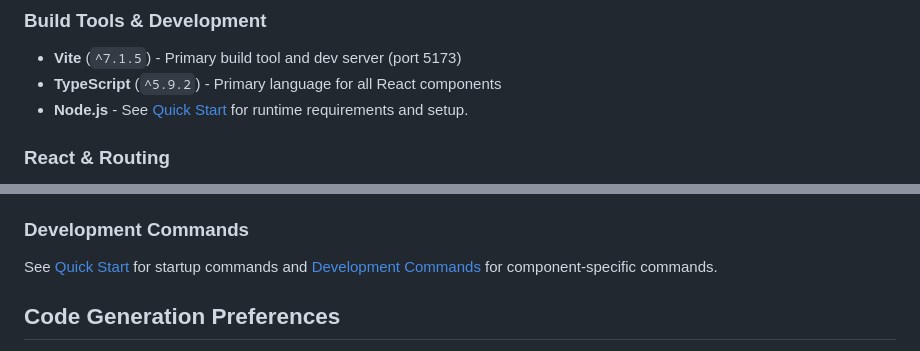
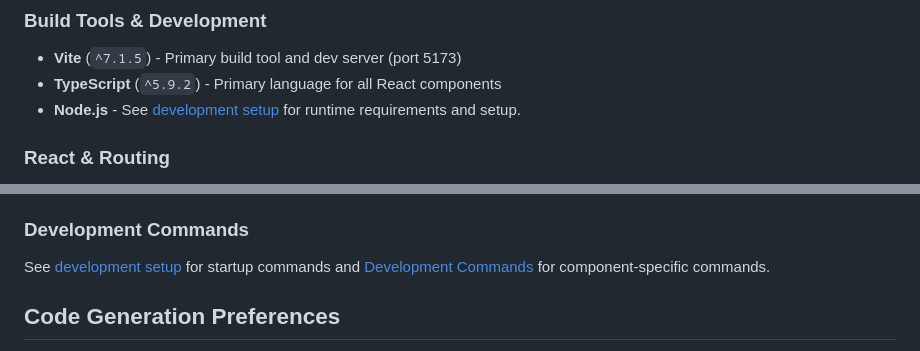
Before and after one commit to ucdavis/web-app-template, a Markdown page: .github/copilot-instructions.md, 2 parts joined by grey strips. Rendered like a GitHub page.

```diff
--- a/.github/copilot-instructions.md
+++ b/.github/copilot-instructions.md
@@ -18,7 +18,7 @@ Use the [Docker sandbox quick start](../README.md#run-the-docker-sandbox) to inv
 
 - **Vite** (`^7.1.5`) - Primary build tool and dev server (port 5173)
 - **TypeScript** (`^5.9.2`) - Primary language for all React components
-- **Node.js** - See [Quick Start](../README.md#quick-start) for runtime requirements and setup.
+- **Node.js** - See [development setup](../README.md#set-up-for-development) for runtime requirements and setup.
 
 ### React & Routing
 
@@ -143,7 +143,7 @@ See [Development Tools](../AGENTS.md#development-tools) for backend tooling.
 
 ### Development Commands
 
-See [Quick Start](../README.md#quick-start) for startup commands and [Development Commands](../AGENTS.md#development-commands) for component-specific commands.
+See [development setup](../README.md#set-up-for-development) for startup commands and [Development Commands](../AGENTS.md#development-commands) for component-specific commands.
 
 ## Code Generation Preferences
 
```
Also changed, not shown: AGENTS.md (+1 -1 lines), README.md (+3 -3 lines).
